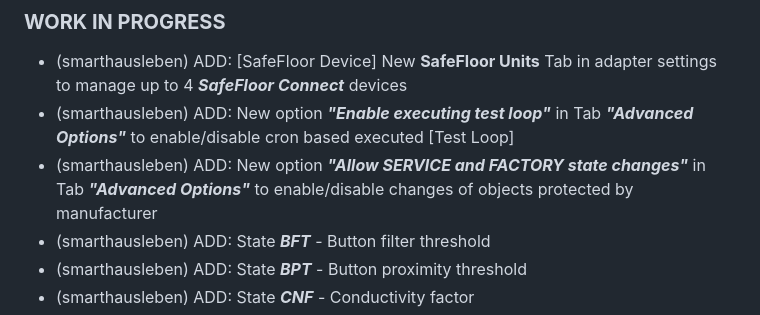
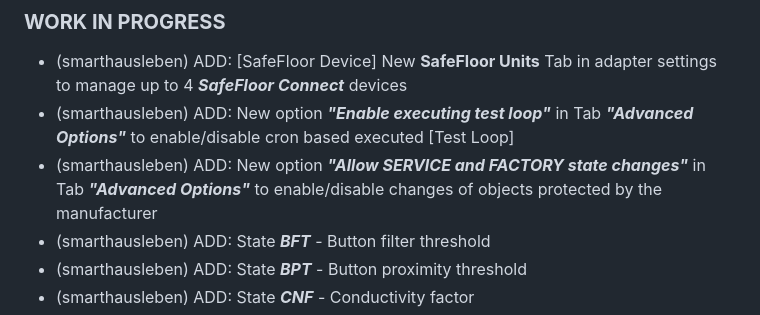
Before and after one commit to smarthausleben/ioBroker.wamo, a Markdown page: README.md, the part around one of its changes. Rendered like a GitHub page.

```diff
--- a/README.md
+++ b/README.md
@@ -49,7 +49,7 @@ If you find this adapter useful and you want to support this project, your kindn
 ### **WORK IN PROGRESS**
 * (smarthausleben) ADD: [SafeFloor Device] New **SafeFloor Units** Tab in adapter settings to manage up to 4 **_SafeFloor Connect_** devices
 * (smarthausleben) ADD: New option **_"Enable executing test loop"_** in Tab **_"Advanced Options"_** to enable/disable cron based executed [Test Loop]
-* (smarthausleben) ADD: New option **_"Allow SERVICE and FACTORY state changes"_** in Tab **_"Advanced Options"_** to enable/disable changes of objects protected by manufacturer
+* (smarthausleben) ADD: New option **_"Allow SERVICE and FACTORY state changes"_** in Tab **_"Advanced Options"_** to enable/disable changes of objects protected by the manufacturer
 * (smarthausleben) ADD: State **_BFT_** - Button filter threshold
 * (smarthausleben) ADD: State **_BPT_** - Button proximity threshold
 * (smarthausleben) ADD: State **_CNF_** - Conductivity factor
```
Also changed, not shown: other parts of README.md (+1 -1 lines).
